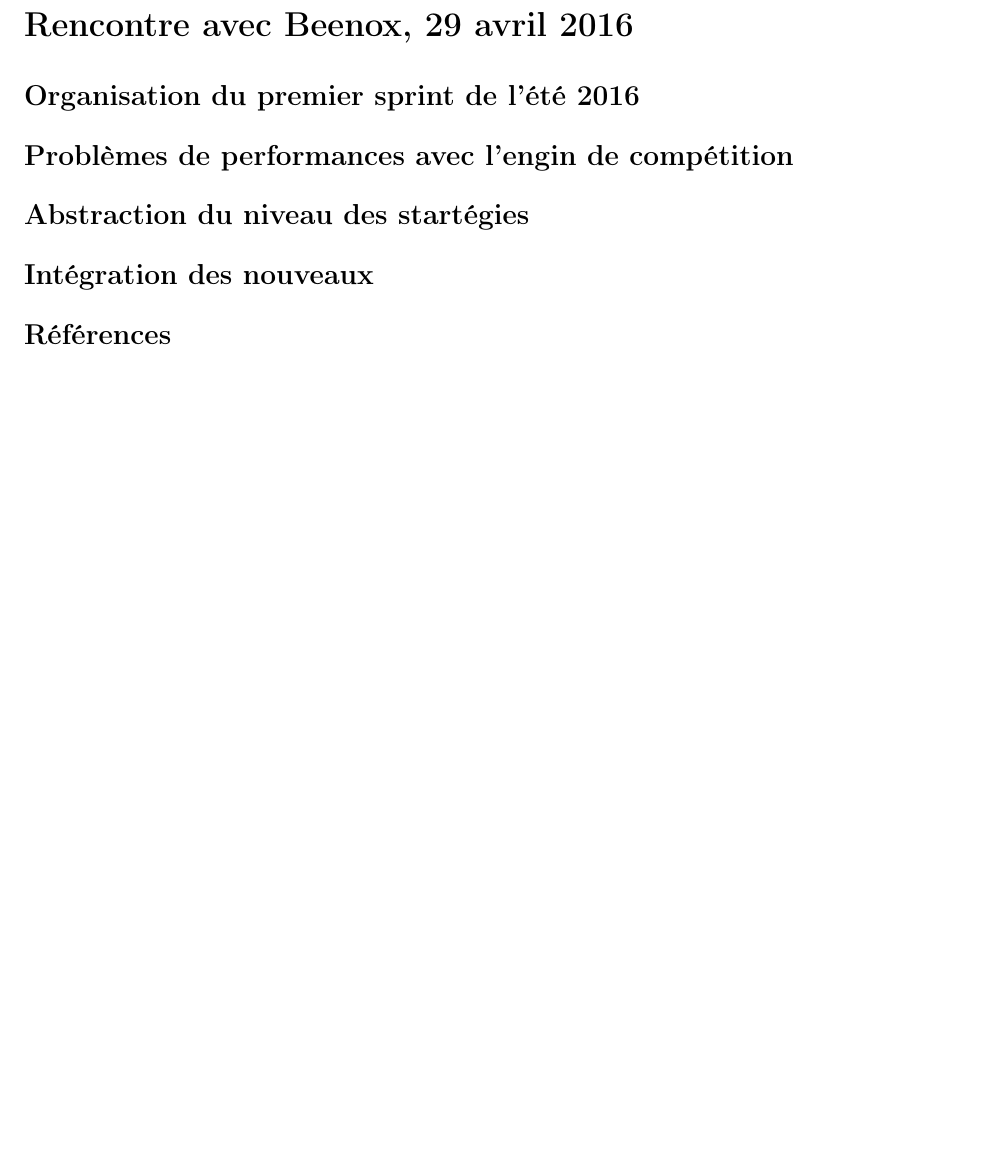
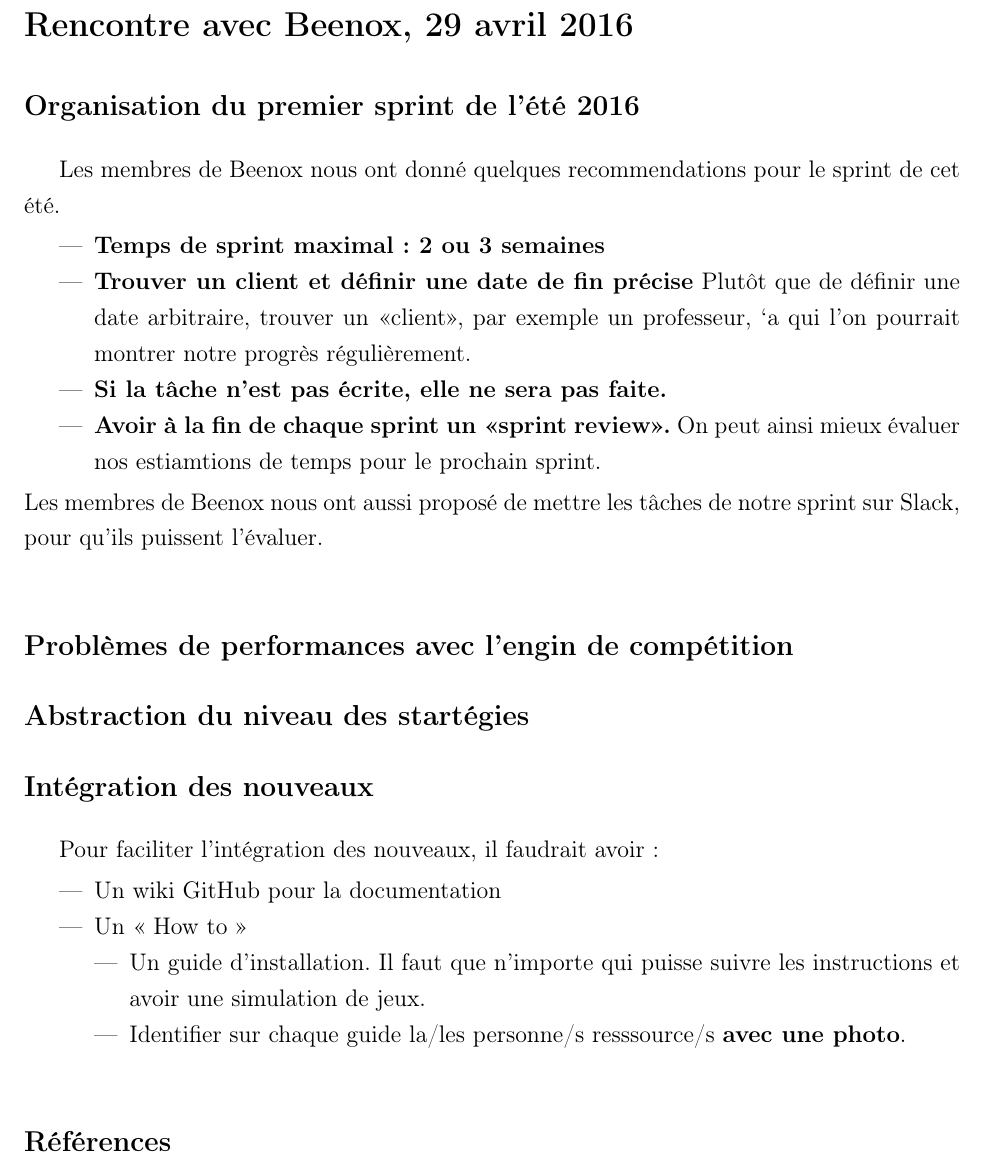
Before and after one commit to RoboCupULaval/Admin, a LaTeX document (beenox/beenox29avril.tex): part of page 2 of 2 before the commit and part of page 2 of 3 after it, cut so that both start at the same text, the shorter picture padded with empty space. Compiled offline with pdfLaTeX.

Commit message:
changement du nom

```diff
--- a/beenox/pv28avril.tex
+++ b/beenox/beenox29avril.tex
@@ -69,11 +69,36 @@
 \section*{Rencontre avec Beenox, 29 avril 2016}
 
 \subsection*{Organisation du premier sprint de l'été 2016}
+Les membres de Beenox nous ont donné quelques recommendations pour le sprint de cet été.
+\begin{itemize}
+\item \textbf{Temps de sprint maximal: 2 ou 3 semaines}
+\item \textbf{Trouver un client et définir une date de fin précise}
+Plut\^ot que de définir une date arbitraire, trouver un <<client>>, par exemple un professeur, `a qui l'on pourrait montrer notre progr\`es régulièrement.
+\item \textbf{Si la tâche n'est pas écrite, elle ne sera pas faite.}
+\item \textbf{Avoir à la fin de chaque sprint un <<sprint review>>.}
+On peut ainsi mieux évaluer nos estiamtions de temps pour le prochain sprint.
+\end{itemize}
+Les membres de Beenox nous ont aussi proposé de mettre les tâches de notre sprint sur Slack, pour qu'ils puissent l'évaluer.
+
 \subsection*{Probl\`emes de performances avec l'engin de compétition}
+
 \subsection*{Abstraction du niveau des startégies}
+
 \subsection*{Intégration des nouveaux}
+Pour faciliter l'intégration des nouveaux, il faudrait avoir:
+\begin{itemize}
+\item Un wiki GitHub pour la documentation
+\item Un << How to >>
+\begin{itemize}
+\item Un guide d'installation.
+Il faut que n'importe qui puisse suivre les instructions et avoir une simulation de jeux.
+\item Identifier sur chaque guide la/les personne/s resssource/s \textbf{avec une photo}.
+\end{itemize}
+\end{itemize}
+
 \subsection*{Références}
 Alexandre Bergeron nous a envoyé une liste de livres et de sites que l'équipe pourra utiliser comme référence sur l'intelligence artificielle.
+
 \subsection*{Debug dans les jeux vidéos}
 
 \subsection*{Autres conseils}
```
